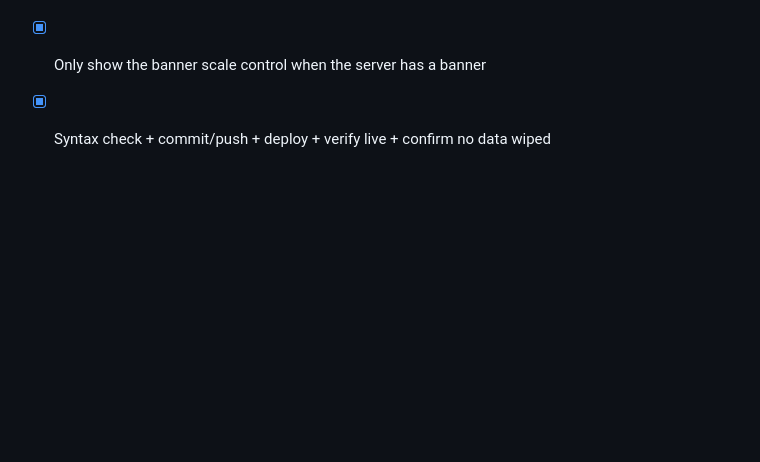
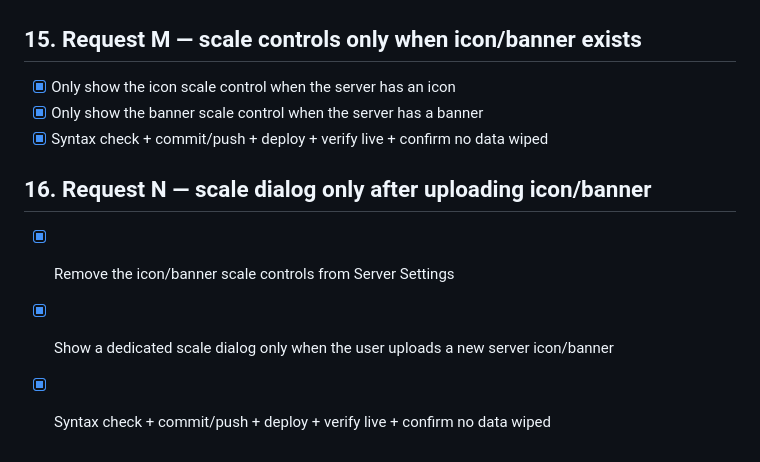
Before and after one commit to tiahhwashere/hellobye-chat, a Markdown page: todo.md, the part around the change. Rendered like a GitHub page; blank space fills up the shorter version.

Commit message:
Mark Request N complete

```diff
--- a/todo.md
+++ b/todo.md
@@ -136,3 +136,8 @@
 - [x] Only show the icon scale control when the server has an icon
 - [x] Only show the banner scale control when the server has a banner
 - [x] Syntax check + commit/push + deploy + verify live + confirm no data wiped
+
+## 16. Request N — scale dialog only after uploading icon/banner
+- [x] Remove the icon/banner scale controls from Server Settings
+- [x] Show a dedicated scale dialog only when the user uploads a new server icon/banner
+- [x] Syntax check + commit/push + deploy + verify live + confirm no data wiped
```
